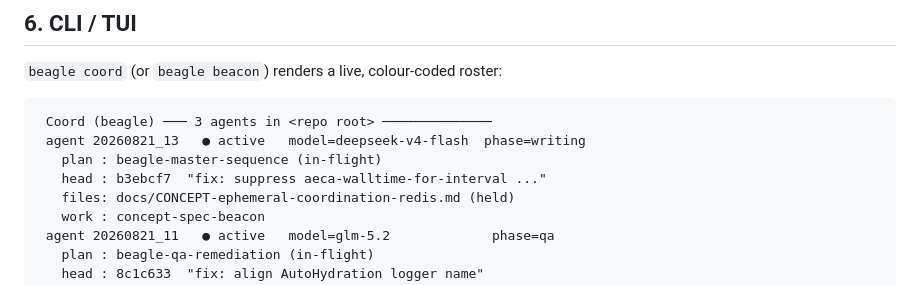
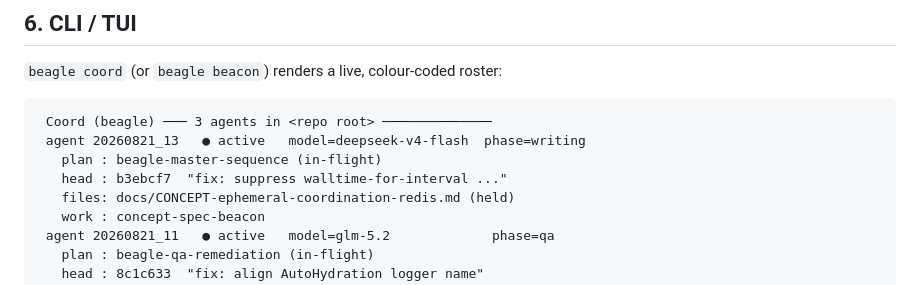
Before and after one commit to MattCreigh/beagle, a Markdown page: docs/CONCEPT-ephemeral-coordination-redis.md, the part around the change. Drawn GitHub-style.

```diff
--- a/docs/CONCEPT-ephemeral-coordination-redis.md
+++ b/docs/CONCEPT-ephemeral-coordination-redis.md
@@ -235,7 +235,7 @@ observer draws the same agent with the same colour across their own session.
  Coord (beagle) ─── 3 agents in <repo root> ──────────────
  agent 20260821_13   ● active   model=deepseek-v4-flash  phase=writing
    plan : beagle-master-sequence (in-flight)
-   head : b3ebcf7  "fix: suppress aeca-walltime-for-interval ..."
+   head : b3ebcf7  "fix: suppress walltime-for-interval ..."
    files: docs/CONCEPT-ephemeral-coordination-redis.md (held)
    work : concept-spec-beacon
  agent 20260821_11   ● active   model=glm-5.2             phase=qa
```
Also changed, not shown: CHANGELOG.md (+3 -3 lines).
